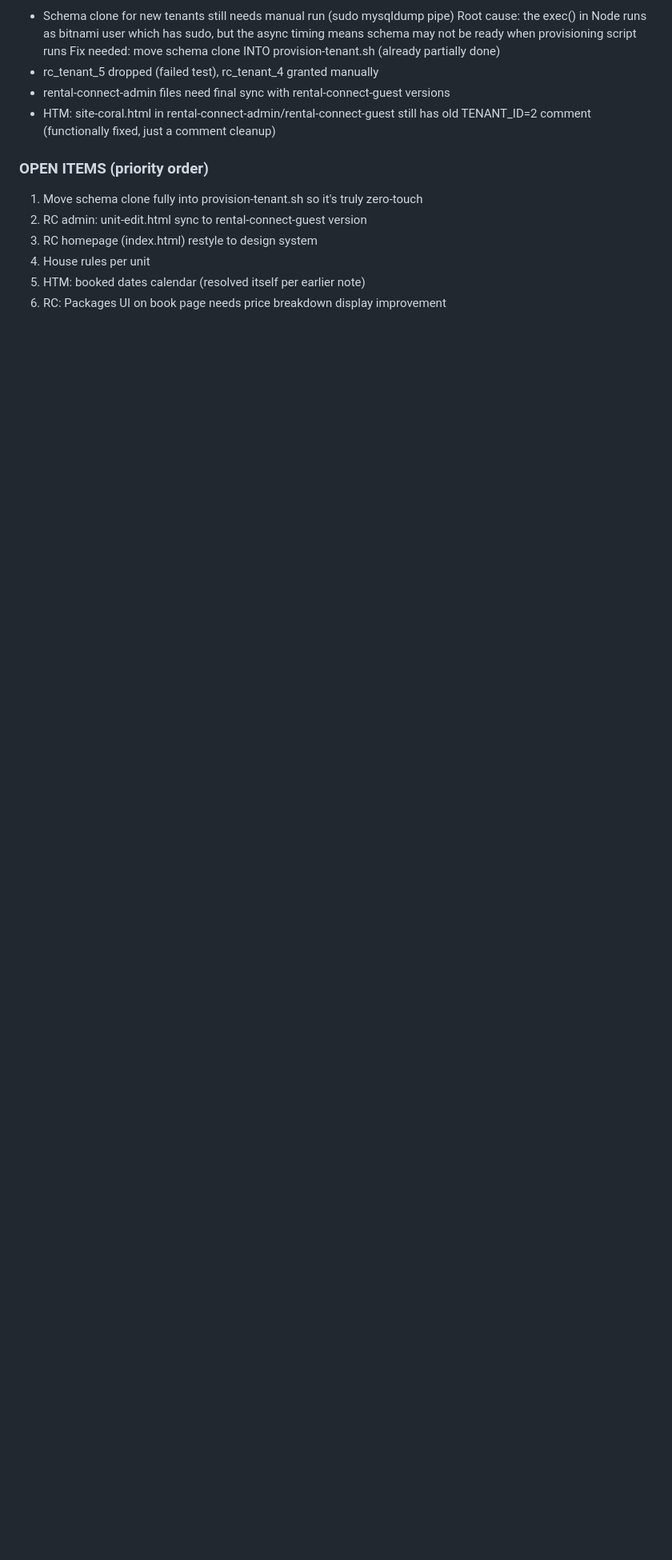
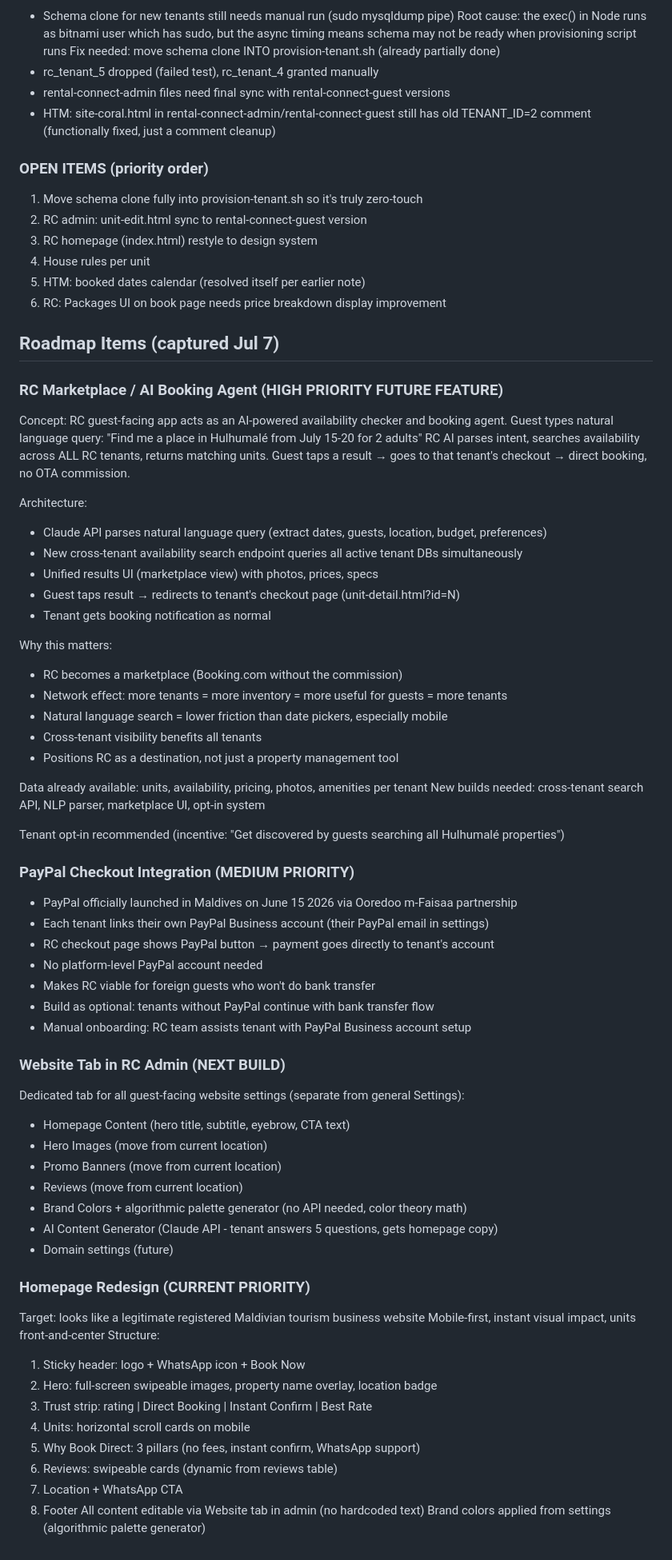
Before and after one commit to Bissbro/rental-connect-admin, a Markdown page: STATUS.md, the part around the change. Shown at 80% size. Drawn GitHub-style; blank space fills up the shorter version.

Commit message:
Roadmap: AI marketplace, PayPal, Website tab, homepage redesign

```diff
--- a/STATUS.md
+++ b/STATUS.md
@@ -705,3 +705,64 @@ Hero/Promo/Reviews on Coral site; unit detail full flow; calendar with real bloc
 4. House rules per unit
 5. HTM: booked dates calendar (resolved itself per earlier note)
 6. RC: Packages UI on book page needs price breakdown display improvement
+
+## Roadmap Items (captured Jul 7)
+
+### RC Marketplace / AI Booking Agent (HIGH PRIORITY FUTURE FEATURE)
+Concept: RC guest-facing app acts as an AI-powered availability checker and booking agent.
+Guest types natural language query: "Find me a place in Hulhumalé from July 15-20 for 2 adults"
+RC AI parses intent, searches availability across ALL RC tenants, returns matching units.
+Guest taps a result → goes to that tenant's checkout → direct booking, no OTA commission.
+
+Architecture:
+- Claude API parses natural language query (extract dates, guests, location, budget, preferences)
+- New cross-tenant availability search endpoint queries all active tenant DBs simultaneously
+- Unified results UI (marketplace view) with photos, prices, specs
+- Guest taps result → redirects to tenant's checkout page (unit-detail.html?id=N)
+- Tenant gets booking notification as normal
+
+Why this matters:
+- RC becomes a marketplace (Booking.com without the commission)
+- Network effect: more tenants = more inventory = more useful for guests = more tenants
+- Natural language search = lower friction than date pickers, especially mobile
+- Cross-tenant visibility benefits all tenants
+- Positions RC as a destination, not just a property management tool
+
+Data already available: units, availability, pricing, photos, amenities per tenant
+New builds needed: cross-tenant search API, NLP parser, marketplace UI, opt-in system
+
+Tenant opt-in recommended (incentive: "Get discovered by guests searching all Hulhumalé properties")
+
+### PayPal Checkout Integration (MEDIUM PRIORITY)
+- PayPal officially launched in Maldives on June 15 2026 via Ooredoo m-Faisaa partnership
+- Each tenant links their own PayPal Business account (their PayPal email in settings)
+- RC checkout page shows PayPal button → payment goes directly to tenant's account
+- No platform-level PayPal account needed
+- Makes RC viable for foreign guests who won't do bank transfer
+- Build as optional: tenants without PayPal continue with bank transfer flow
+- Manual onboarding: RC team assists tenant with PayPal Business account setup
+
+### Website Tab in RC Admin (NEXT BUILD)
+Dedicated tab for all guest-facing website settings (separate from general Settings):
+- Homepage Content (hero title, subtitle, eyebrow, CTA text)
+- Hero Images (move from current location)
+- Promo Banners (move from current location)
+- Reviews (move from current location)
+- Brand Colors + algorithmic palette generator (no API needed, color theory math)
+- AI Content Generator (Claude API - tenant answers 5 questions, gets homepage copy)
+- Domain settings (future)
+
+### Homepage Redesign (CURRENT PRIORITY)
+Target: looks like a legitimate registered Maldivian tourism business website
+Mobile-first, instant visual impact, units front-and-center
+Structure:
+1. Sticky header: logo + WhatsApp icon + Book Now
+2. Hero: full-screen swipeable images, property name overlay, location badge
+3. Trust strip: rating | Direct Booking | Instant Confirm | Best Rate
+4. Units: horizontal scroll cards on mobile
+5. Why Book Direct: 3 pillars (no fees, instant confirm, WhatsApp support)
+6. Reviews: swipeable cards (dynamic from reviews table)
+7. Location + WhatsApp CTA
+8. Footer
+All content editable via Website tab in admin (no hardcoded text)
+Brand colors applied from settings (algorithmic palette generator)
```
